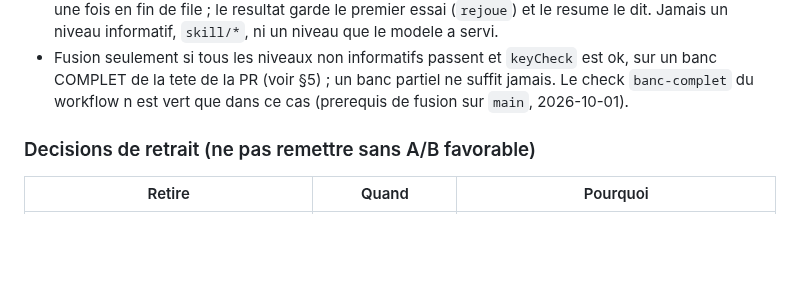
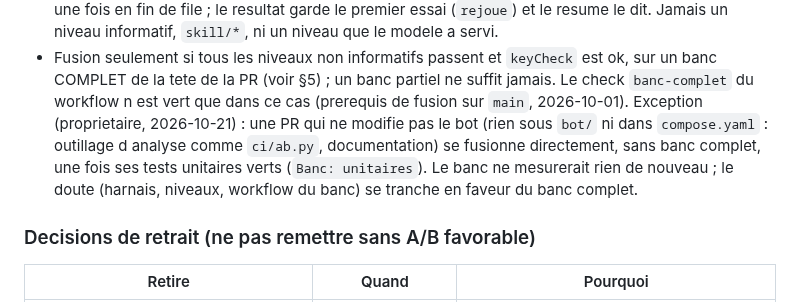
Before and after one commit to Rhadamanthe0/AgentCraft, a Markdown page: AGENTS.md, the part around the change. Rendered like a GitHub page; blank space fills up the shorter version.

Commit message:
AGENTS.md : une PR qui ne touche pas le bot se fusionne sans banc complet
Regle du proprietaire (2026-10-21) : rien sous bot/ ni dans compose.yaml,
tests unitaires verts, fusion directe.

Co-Authored-By: Claude Opus 5.5 <noreply@anthropic.com>
Claude-Session: https://claude.ai/code/session_012DVEMqeTNqsuFBwEaPVcQN
Banc: unitaires

```diff
--- a/AGENTS.md
+++ b/AGENTS.md
@@ -296,6 +296,12 @@ au demarrage au lieu de 75 min de niveaux rouges.
   `keyCheck` est ok, sur un banc COMPLET de la tete de la PR (voir §5) ; un
   banc partiel ne suffit jamais. Le check `banc-complet` du workflow n est
   vert que dans ce cas (prerequis de fusion sur `main`, 2026-10-01).
+  Exception (proprietaire, 2026-10-21) : une PR qui ne modifie pas le bot
+  (rien sous `bot/` ni dans `compose.yaml` : outillage d analyse comme
+  `ci/ab.py`, documentation) se fusionne directement, sans banc complet,
+  une fois ses tests unitaires verts (`Banc: unitaires`). Le banc ne
+  mesurerait rien de nouveau ; le doute (harnais, niveaux, workflow du
+  banc) se tranche en faveur du banc complet.
 
 ### Decisions de retrait (ne pas remettre sans A/B favorable)
 
```
